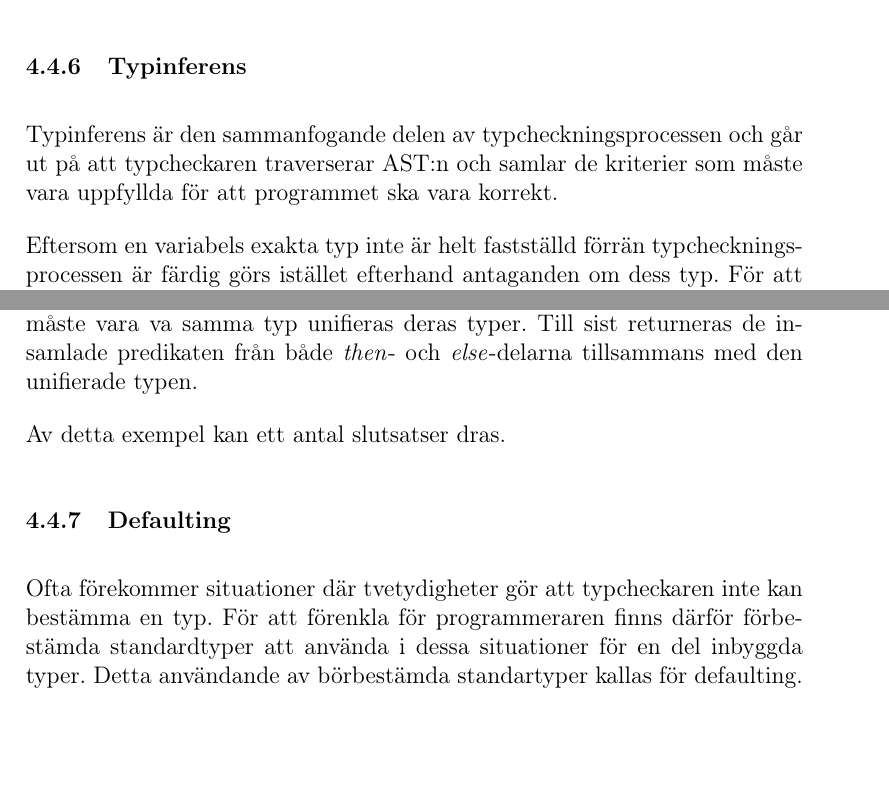
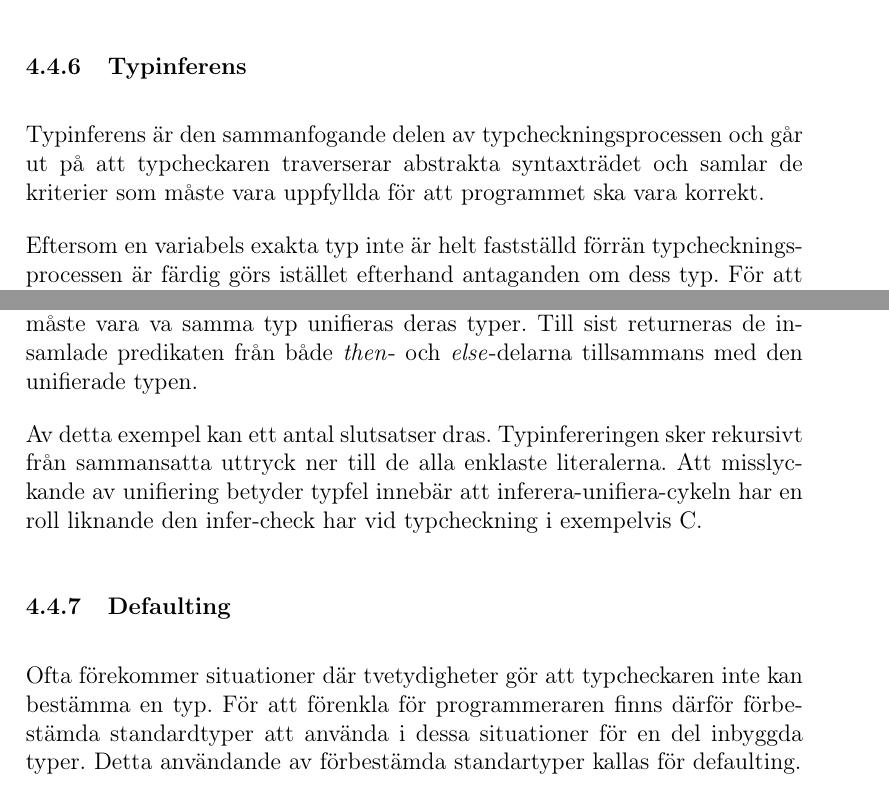
Before and after one commit to johang88/haskellinjavascript, a LaTeX paper (rapport/rapport.tex, which reads rapport/kapitel/resultat.tex): two parts of pages 28 and 29 of 35, joined at a grey line, cut so that both start at the same text, the shorter picture padded with empty space. Compiled offline with pdfLaTeX.

Commit message:
finishing typechecking in report

```diff
--- a/rapport/kapitel/resultat.tex
+++ b/rapport/kapitel/resultat.tex
@@ -401,7 +401,7 @@ För att representera det tidigare exemplet på detta sätt byter vi ut alla ide
 För att hålla reda på vilka typklasser och instanser som finns används datatypen \emph{Klass} (\emph{class} är ett reserverat ord i JavaScript) som representerar enskilda typklasser och deras instanser samt datatypen \emph{KlassEnvironment} som representerar den totala klassmiljön.
 
 \subsubsection{Typinferens}
-Typinferens är den sammanfogande delen av typcheckningsprocessen och går ut på att typcheckaren traverserar AST:n och samlar de kriterier som måste vara uppfyllda för att programmet ska vara korrekt.
+Typinferens är den sammanfogande delen av typcheckningsprocessen och går ut på att typcheckaren traverserar abstrakta syntaxträdet och samlar de kriterier som måste vara uppfyllda för att programmet ska vara korrekt.
 
 Eftersom en variabels exakta typ inte är helt fastställd förrän typcheckningsprocessen är färdig görs istället efterhand antaganden om dess typ. För att modellera ett sådant antagande används datatypen \emph{Assump}:
 \begin{lstlisting}
@@ -428,10 +428,10 @@ ast.If.prototype.infer = function(env) {
 \end{lstlisting}
 Först infereras typen på vilkoret. Detta unifieras med typen \emph{Bool} på raden under. Sedan infereras typerna på \emph{then}- respektive \emph{else}-delarna och då dessa måste vara va samma typ unifieras deras typer. Till sist returneras de insamlade predikaten från både \emph{then}- och \emph{else}-delarna tillsammans med den unifierade typen.
 
-Av detta exempel kan ett antal slutsatser dras.
+Av detta exempel kan ett antal slutsatser dras. Typinfereringen sker rekursivt från sammansatta uttryck ner till de alla enklaste literalerna. Att misslyckande av unifiering betyder typfel innebär att inferera-unifiera-cykeln har en roll liknande den infer-check har vid typcheckning i exempelvis C.
 
 \subsubsection{Defaulting}
-Ofta förekommer situationer där tvetydigheter gör att typcheckaren inte kan bestämma en typ. För att förenkla för programmeraren finns därför förbestämda standardtyper att använda i dessa situationer för en del inbyggda typer. Detta användande av börbestämda standartyper kallas för defaulting.
+Ofta förekommer situationer där tvetydigheter gör att typcheckaren inte kan bestämma en typ. För att förenkla för programmeraren finns därför förbestämda standardtyper att använda i dessa situationer för en del inbyggda typer. Detta användande av förbestämda standartyper kallas för defaulting.
 
 \subsection{HIJi}
 
```
